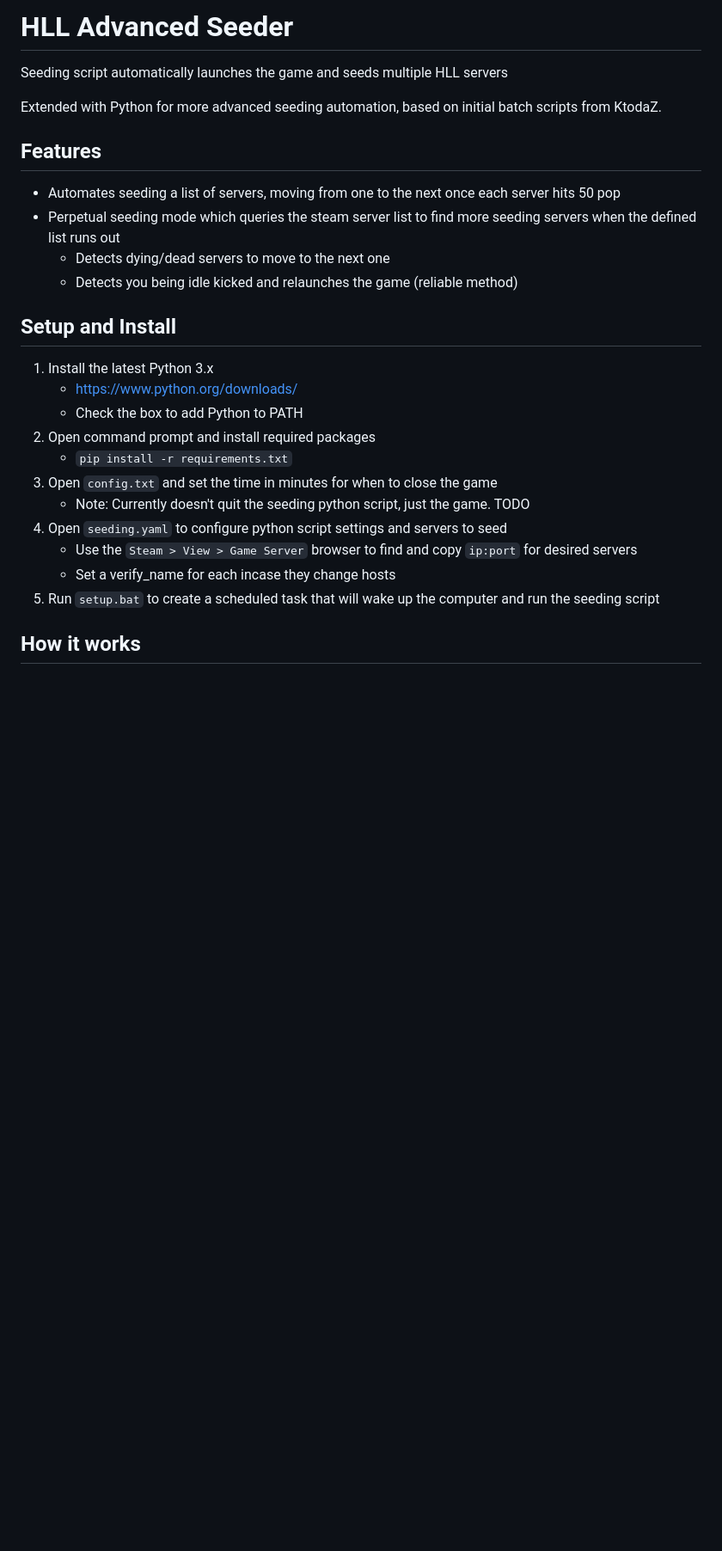
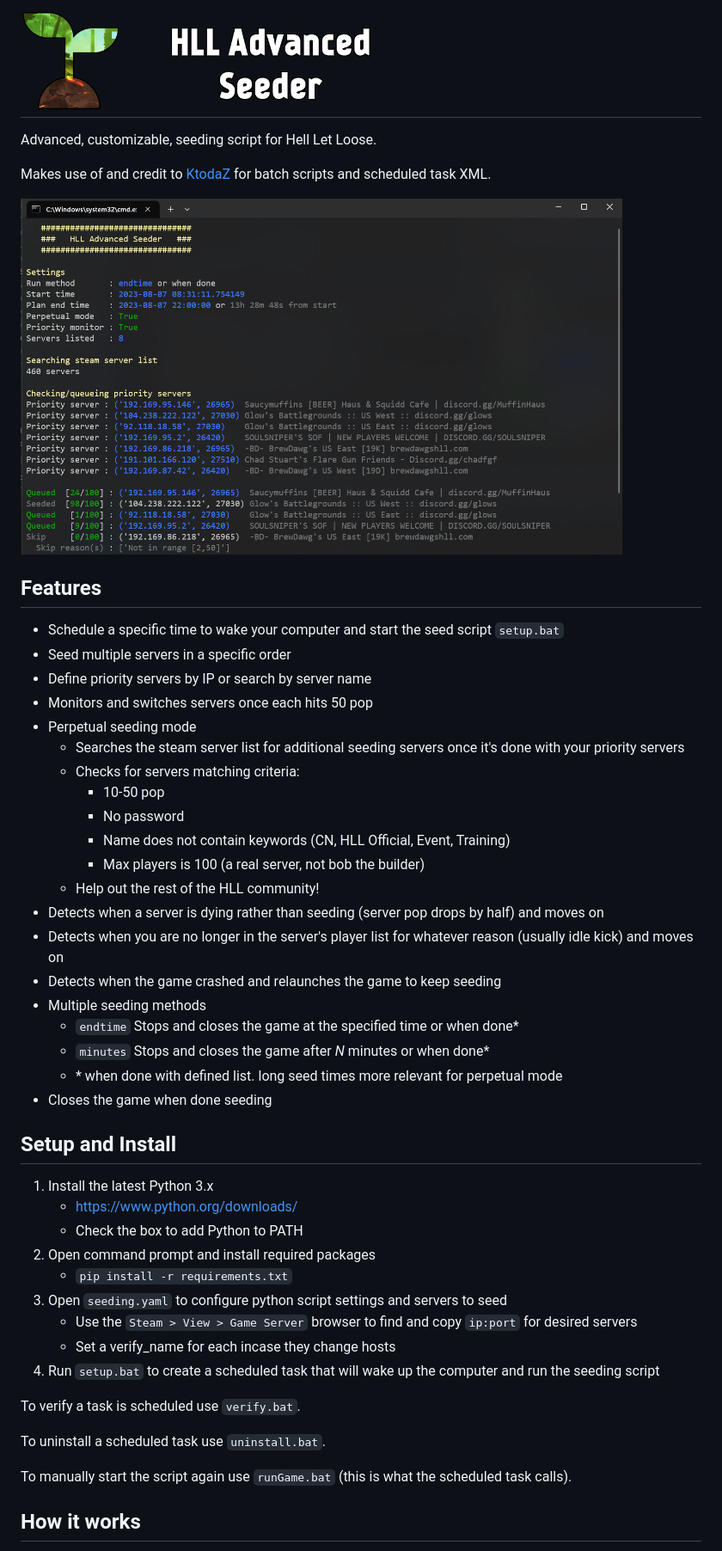
Before and after one commit to mattwright324/hll_advanced_seeder, a Markdown page: README.md, the part around the change. Shown at 86% size. Rendered like a GitHub page; pictures changed too: readme_icon2.png (added), readme_preview.png (added); blank space fills up the shorter version.

Commit message:
progress on rewrite; readme icons and preview

```diff
--- a/README.md
+++ b/README.md
@@ -1,15 +1,33 @@
-# HLL Advanced Seeder
+# <img src="readme_icon2.png" width="466" />
 
-Seeding script automatically launches the game and seeds multiple HLL servers
+Advanced, customizable, seeding script for Hell Let Loose.
 
-Extended with Python for more advanced seeding automation, based on initial batch scripts from KtodaZ.
+Makes use of and credit to [KtodaZ](https://github.com/KtodaZ/) for batch scripts and scheduled task XML.
+
+<img src="readme_preview.png" width="700" />
 
 ## Features
 
-- Automates seeding a list of servers, moving from one to the next once each server hits 50 pop
-- Perpetual seeding mode which queries the steam server list to find more seeding servers when the defined list runs out
-	- Detects dying/dead servers to move to the next one
-	- Detects you being idle kicked and relaunches the game (reliable method)
+- Schedule a specific time to wake your computer and start the seed script `setup.bat`
+- Seed multiple servers in a specific order
+- Define priority servers by IP or search by server name
+- Monitors and switches servers once each hits 50 pop
+- Perpetual seeding mode
+    - Searches the steam server list for additional seeding servers once it's done with your priority servers
+    - Checks for servers matching criteria:
+        - 10-50 pop
+        - No password
+        - Name does not contain keywords (CN, HLL Official, Event, Training)
+        - Max players is 100 (a real server, not bob the builder)
+    - Help out the rest of the HLL community!
+- Detects when a server is dying rather than seeding (server pop drops by half) and moves on
+- Detects when you are no longer in the server's player list for whatever reason (usually idle kick) and moves on
+- Detects when the game crashed and relaunches the game to keep seeding
+- Multiple seeding methods
+    - `endtime` Stops and closes the game at the specified time or when done*
+    - `minutes` Stops and closes the game after _N_ minutes or when done*
+    - \* when done with defined list. long seed times more relevant for perpetual mode
+- Closes the game when done seeding
 
 ## Setup and Install
 
@@ -18,12 +36,16 @@ Extended with Python for more advanced seeding automation, based on initial batc
 	- Check the box to add Python to PATH
 2. Open command prompt and install required packages
 	- `pip install -r requirements.txt`
-3. Open `config.txt` and set the time in minutes for when to close the game
-	- Note: Currently doesn't quit the seeding python script, just the game. TODO
-4. Open `seeding.yaml` to configure python script settings and servers to seed
+3. Open `seeding.yaml` to configure python script settings and servers to seed
     - Use the `Steam > View > Game Server` browser to find and copy `ip:port` for desired servers
 	- Set a verify_name for each incase they change hosts
-5. Run `setup.bat` to create a scheduled task that will wake up the computer and run the seeding script
+4. Run `setup.bat` to create a scheduled task that will wake up the computer and run the seeding script
+
+To verify a task is scheduled use `verify.bat`.
+
+To uninstall a scheduled task use `uninstall.bat`.
+
+To manually start the script again use `runGame.bat` (this is what the scheduled task calls).
 
 ## How it works
 
```
Also changed, not shown: readme_icon.png (added), 10 other files.
